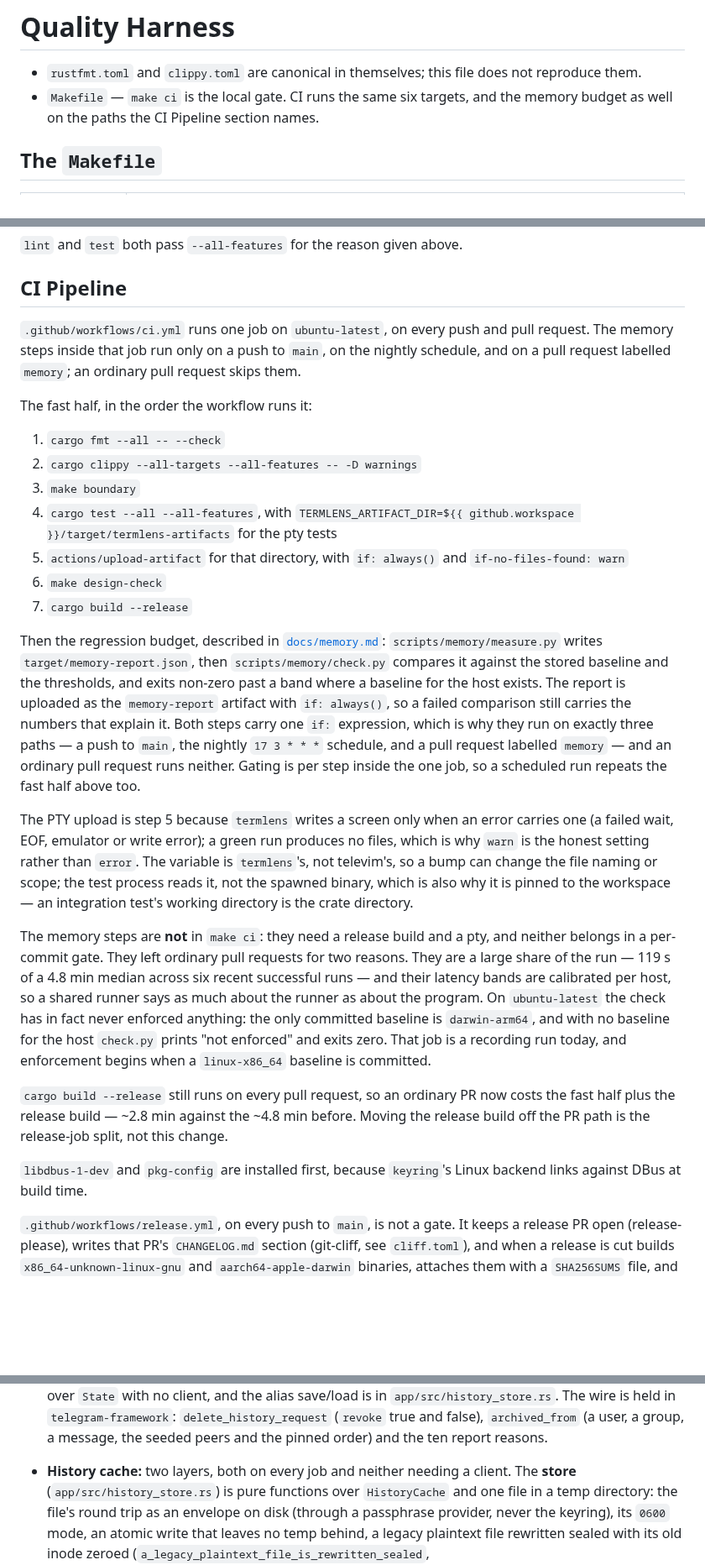
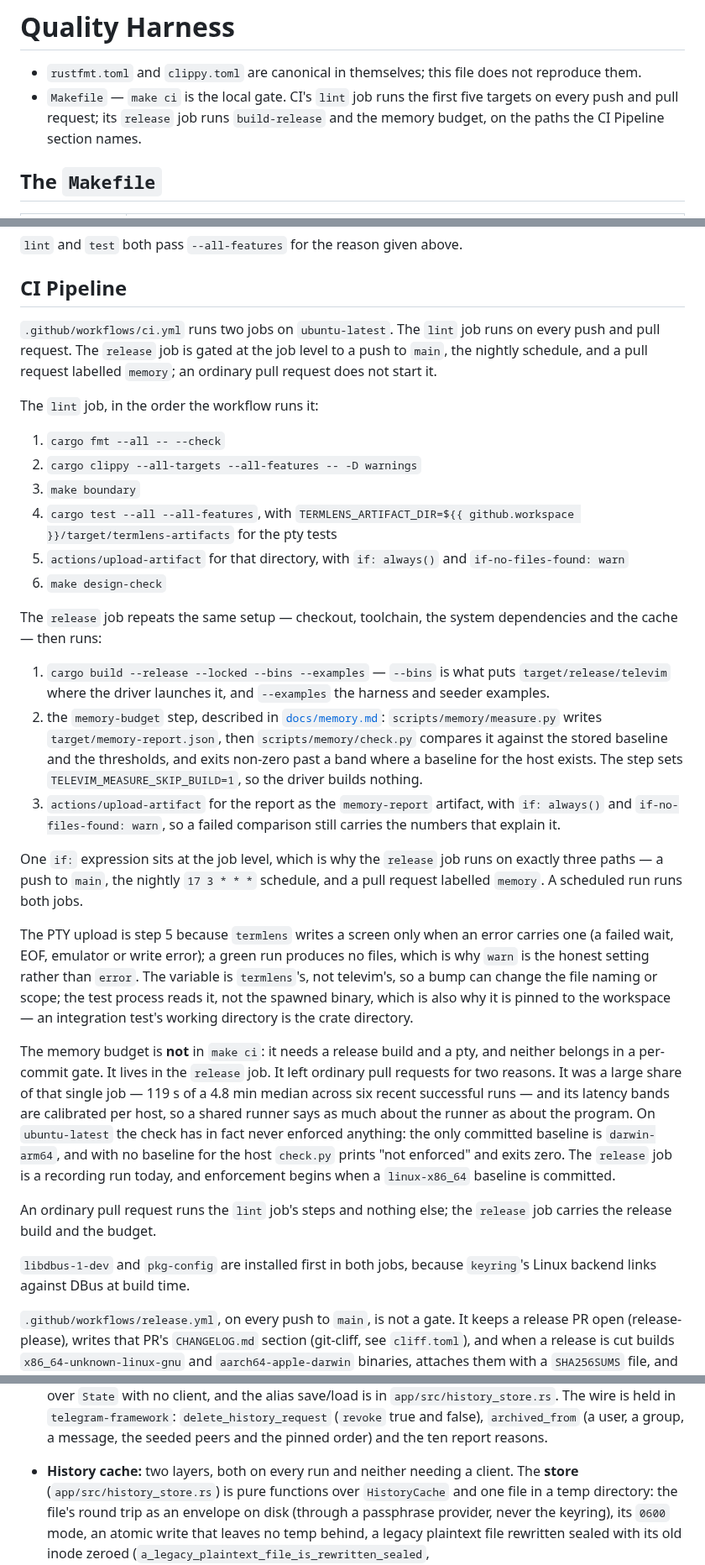
Before and after one commit to curedbylethe/televim, a Markdown page: docs/testing.md, 3 parts joined by grey strips. Shown at 84% size. GitHub-like rendering; blank space fills up the shorter version.

Commit message:
docs: say what the two CI jobs run, and where the release build went
`docs/testing.md` described one serial job, listed the release build as the last
step of it, and said an ordinary pull request still paid for that build. It now
lists the `lint` job's five checks and the `release` job's three steps, quotes
the build command, and names the skip variable the measurement runs with.

`docs/architecture.md` and `docs/dependencies.md` carried one-line claims about
the workflow; both now say that the lint half runs everywhere and that every
job which builds installs the DBus headers first.

```diff
--- a/docs/testing.md
+++ b/docs/testing.md
@@ -2,8 +2,10 @@
 
 - `rustfmt.toml` and `clippy.toml` are canonical in themselves; this file does
   not reproduce them.
-- `Makefile` — `make ci` is the local gate. CI runs the same six targets, and
-  the memory budget as well on the paths the CI Pipeline section names.
+- `Makefile` — `make ci` is the local gate. CI's `lint` job runs the first
+  five targets on every push and pull request; its `release` job runs
+  `build-release` and the memory budget, on the paths the CI Pipeline section
+  names.
 
 ## The `Makefile`
 
@@ -29,12 +31,12 @@
 
 ## CI Pipeline
 
-`.github/workflows/ci.yml` runs one job on `ubuntu-latest`, on every push and
-pull request. The memory steps inside that job run only on a push to `main`, on
-the nightly schedule, and on a pull request labelled `memory`; an ordinary pull
-request skips them.
+`.github/workflows/ci.yml` runs two jobs on `ubuntu-latest`. The `lint` job runs
+on every push and pull request. The `release` job is gated at the job level to a
+push to `main`, the nightly schedule, and a pull request labelled `memory`; an
+ordinary pull request does not start it.
 
-The fast half, in the order the workflow runs it:
+The `lint` job, in the order the workflow runs it:
 
 1. `cargo fmt --all -- --check`
 2. `cargo clippy --all-targets --all-features -- -D warnings`
@@ -45,19 +47,26 @@ The fast half, in the order the workflow runs it:
 5. `actions/upload-artifact` for that directory, with `if: always()` and
    `if-no-files-found: warn`
 6. `make design-check`
-7. `cargo build --release`
 
-Then the regression budget, described in
-[`docs/memory.md`](./memory.md): `scripts/memory/measure.py` writes
-`target/memory-report.json`, then `scripts/memory/check.py` compares it against
-the stored baseline and the thresholds, and exits non-zero past a band where a
-baseline for the host exists. The
-report is uploaded as the `memory-report` artifact with `if: always()`, so a
-failed comparison still carries the numbers that explain it. Both steps carry
-one `if:` expression, which is why they run on exactly three paths — a push to
-`main`, the nightly `17 3 * * *` schedule, and a pull request labelled
-`memory` — and an ordinary pull request runs neither. Gating is per step inside
-the one job, so a scheduled run repeats the fast half above too.
+The `release` job repeats the same setup — checkout, toolchain, the system
+dependencies and the cache — then runs:
+
+1. `cargo build --release --locked --bins --examples` — `--bins` is what puts
+   `target/release/televim` where the driver launches it, and `--examples` the
+   harness and seeder examples.
+2. the `memory-budget` step, described in
+   [`docs/memory.md`](./memory.md): `scripts/memory/measure.py` writes
+   `target/memory-report.json`, then `scripts/memory/check.py` compares it
+   against the stored baseline and the thresholds, and exits non-zero past a
+   band where a baseline for the host exists. The step sets
+   `TELEVIM_MEASURE_SKIP_BUILD=1`, so the driver builds nothing.
+3. `actions/upload-artifact` for the report as the `memory-report` artifact,
+   with `if: always()` and `if-no-files-found: warn`, so a failed comparison
+   still carries the numbers that explain it.
+
+One `if:` expression sits at the job level, which is why the `release` job runs
+on exactly three paths — a push to `main`, the nightly `17 3 * * *` schedule,
+and a pull request labelled `memory`. A scheduled run runs both jobs.
 
 The PTY upload is step 5 because `termlens` writes a screen only when an error
 carries one (a failed wait, EOF, emulator or write error); a green run produces
@@ -67,23 +76,22 @@ scope; the test process reads it, not the spawned binary, which is also why it
 is pinned to the workspace — an integration test's working directory is the
 crate directory.
 
-The memory steps are **not** in `make ci`: they need a release build and a pty,
-and neither belongs in a per-commit gate. They left ordinary pull requests for
-two reasons. They are a large share of the run — 119 s of a 4.8 min median
-across six recent successful runs — and their latency bands are calibrated per
-host, so a shared runner says as much about the runner as about the program. On
-`ubuntu-latest` the check has in fact never enforced anything: the only committed
-baseline is `darwin-arm64`, and with no baseline for the host `check.py` prints
-"not enforced" and exits zero. That job is a recording run today, and
-enforcement begins when a `linux-x86_64` baseline is committed.
+The memory budget is **not** in `make ci`: it needs a release build and a pty,
+and neither belongs in a per-commit gate. It lives in the `release` job. It
+left ordinary pull requests for two reasons. It was a large share of that single
+job — 119 s of a 4.8 min median across six recent successful runs — and its latency
+bands are calibrated per host, so a shared runner says as much about the runner
+as about the program. On `ubuntu-latest` the check has in fact never enforced
+anything: the only committed baseline is `darwin-arm64`, and with no baseline
+for the host `check.py` prints "not enforced" and exits zero. The `release`
+job is a recording run today, and enforcement begins when a `linux-x86_64`
+baseline is committed.
 
-`cargo build --release` still runs on every pull request, so an ordinary PR now
-costs the fast half plus the release build — ~2.8 min against the ~4.8 min
-before. Moving the release build off the PR path is the release-job split, not
-this change.
+An ordinary pull request runs the `lint` job's steps and nothing else; the
+`release` job carries the release build and the budget.
 
-`libdbus-1-dev` and `pkg-config` are installed first, because `keyring`'s Linux
-backend links against DBus at build time.
+`libdbus-1-dev` and `pkg-config` are installed first in both jobs, because
+`keyring`'s Linux backend links against DBus at build time.
 
 `.github/workflows/release.yml`, on every push to `main`, is not a gate. It keeps
 a release PR open (release-please), writes that PR's `CHANGELOG.md` section
@@ -179,7 +187,7 @@ mutation tests are in `telegram-framework`'s test module. The libFuzzer run in
   `archived_from` (a user, a group, a message, the seeded peers and the pinned
   order) and the ten report reasons.
 
-- **History cache:** two layers, both on every job and neither needing a
+- **History cache:** two layers, both on every run and neither needing a
   client. The **store** (`app/src/history_store.rs`) is pure functions over
   `HistoryCache` and one file in a temp directory: the file's round trip as an
   envelope on disk (through a passphrase provider, never the keyring), its
```
Also changed, not shown: other parts of docs/testing.md (+6 -4 lines), docs/architecture.md (+2 -1 lines), docs/dependencies.md (+1 -1 lines).
